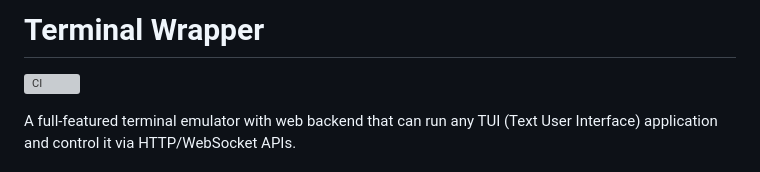
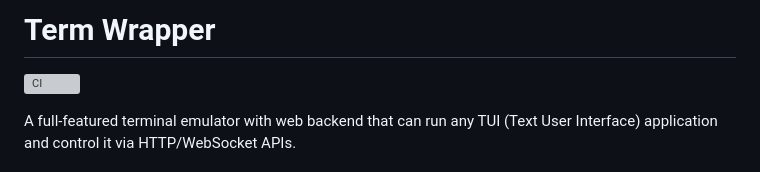
Before and after one commit to rom1504/term-wrapper, a Markdown page: README.md, the part around the change. GitHub-like rendering; grey boxes are pictures that could not be loaded.

Commit message:
docs: Fix README title to 'Term Wrapper'

```diff
--- a/README.md
+++ b/README.md
@@ -1,4 +1,4 @@
-# Terminal Wrapper
+# Term Wrapper
 
 [![CI](https://github.com/rom1504/term-wrapper/workflows/CI/badge.svg)](https://github.com/rom1504/term-wrapper/actions/workflows/ci.yml)
 
```
